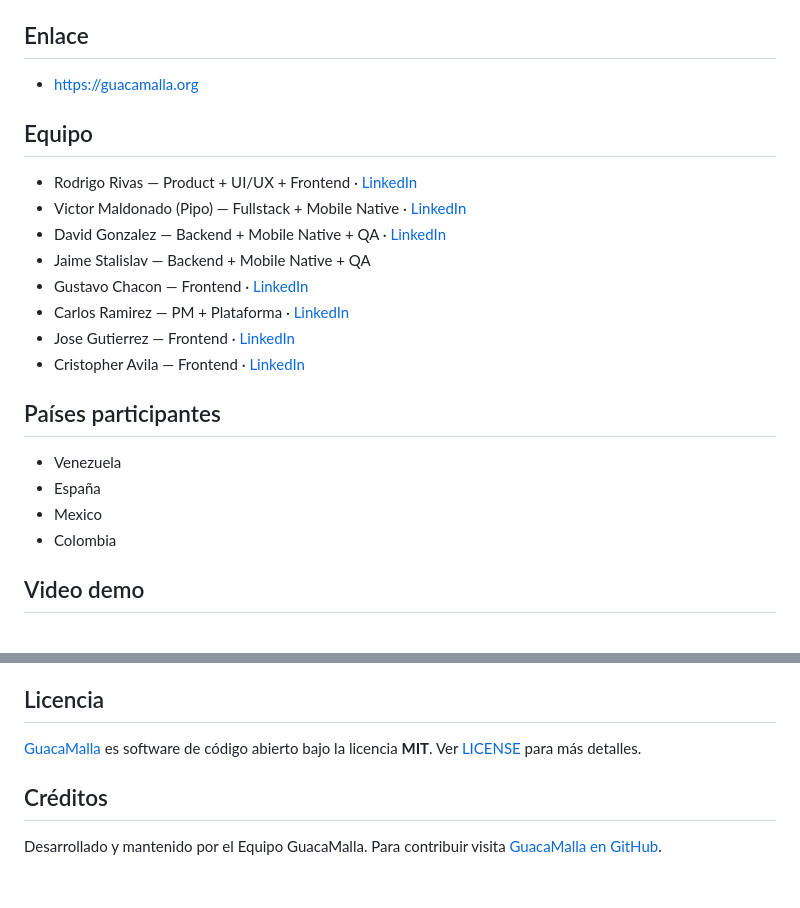
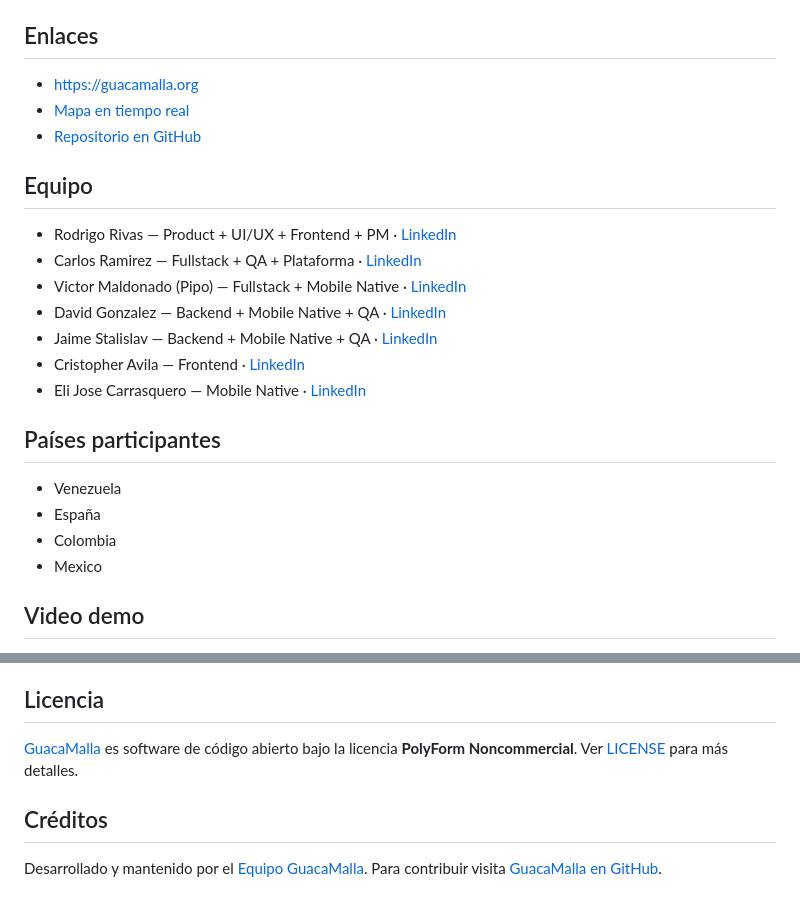
Before and after one commit to vmlcode/guacamaya-net, a Markdown page: README.md, 2 parts joined by grey strips. GitHub-like rendering.

Commit message:
docs: update README with new links, team roles, and demo video

```diff
--- a/README.md
+++ b/README.md
@@ -123,27 +123,28 @@ La app requiere **Android 8.0 o superior (API 26)**. Wi-Fi Aware no está dispon
 - [Seguridad Backend](./docs/GuacamayaProject/Seguridad%20Backend.md)
 - [`backend_final.md`](backend_final.md) — referencia completa de endpoints para integración Android ↔ backend
 
-## Enlace
+## Enlaces
 
 - [https://guacamalla.org](https://guacamalla.org)
+- [Mapa en tiempo real](https://guacamayabackend-production.up.railway.app/dashboard)
+- [Repositorio en GitHub](https://github.com/vmlcode/guacamaya-net)
 
 ## Equipo
 
-- Rodrigo Rivas — Product + UI/UX + Frontend · [LinkedIn](https://www.linkedin.com/in/rodrigorivasco)
+- Rodrigo Rivas — Product + UI/UX + Frontend + PM · [LinkedIn](https://www.linkedin.com/in/rodrigorivasco)
+- Carlos Ramirez — Fullstack + QA + Plataforma · [LinkedIn](https://www.linkedin.com/in/carlosjramirez/)
 - Victor Maldonado (Pipo) — Fullstack + Mobile Native · [LinkedIn](https://www.linkedin.com/in/vmlcode/)
 - David Gonzalez — Backend + Mobile Native + QA · [LinkedIn](https://www.linkedin.com/in/david-gonzalez-dev2012/)
-- Jaime Stalislav — Backend + Mobile Native + QA
-- Gustavo Chacon — Frontend · [LinkedIn](https://www.linkedin.com/in/gustavoachaconm)
-- Carlos Ramirez — PM + Plataforma · [LinkedIn](https://www.linkedin.com/in/carlosjramirez/)
-- Jose Gutierrez — Frontend · [LinkedIn](https://www.linkedin.com/in/jjgutierrezr/)
+- Jaime Stalislav — Backend + Mobile Native + QA · [LinkedIn](https://www.linkedin.com/in/jaime-stalislav-71135316b/)
 - Cristopher Avila — Frontend · [LinkedIn](www.linkedin.com/in/cristopher-adrián-ávila-lópez-937994402)
+- Eli Jose Carrasquero — Mobile Native · [LinkedIn](https://www.linkedin.com/in/ielijose)
 
 ## Países participantes
 
 - Venezuela
 - España
+- Colombia
 - Mexico
-- Colombia
 
 ## Video demo
 
@@ -151,8 +152,8 @@ La app requiere **Android 8.0 o superior (API 26)**. Wi-Fi Aware no está dispon
 
 ## Licencia
 
-[GuacaMalla](https://guacamalla.org) es software de código abierto bajo la licencia **MIT**. Ver [LICENSE](LICENSE) para más detalles.
+[GuacaMalla](https://guacamalla.org) es software de código abierto bajo la licencia **PolyForm Noncommercial**. Ver [LICENSE](LICENSE) para más detalles.
 
 ## Créditos
 
-Desarrollado y mantenido por el Equipo GuacaMalla. Para contribuir visita [GuacaMalla en GitHub](https://github.com/vmlcode/guacamaya-net).
+Desarrollado y mantenido por el [Equipo GuacaMalla](#equipo). Para contribuir visita [GuacaMalla en GitHub](https://github.com/vmlcode/guacamaya-net).
```
Also changed, not shown: other parts of README.md (+1 -1 lines).
